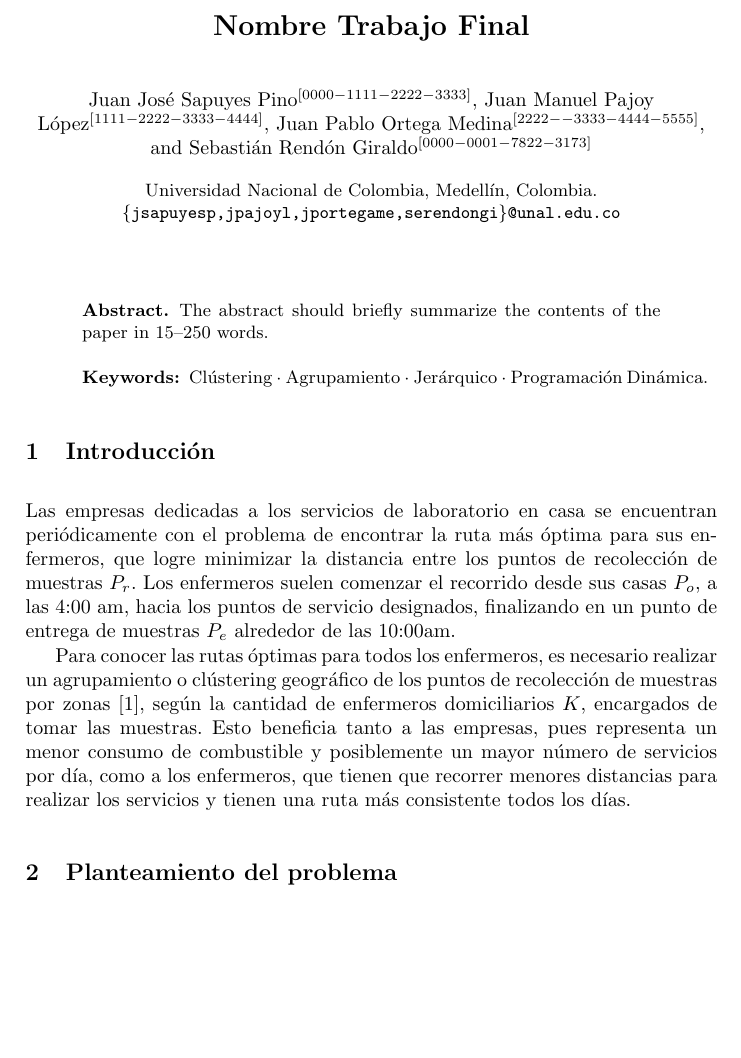
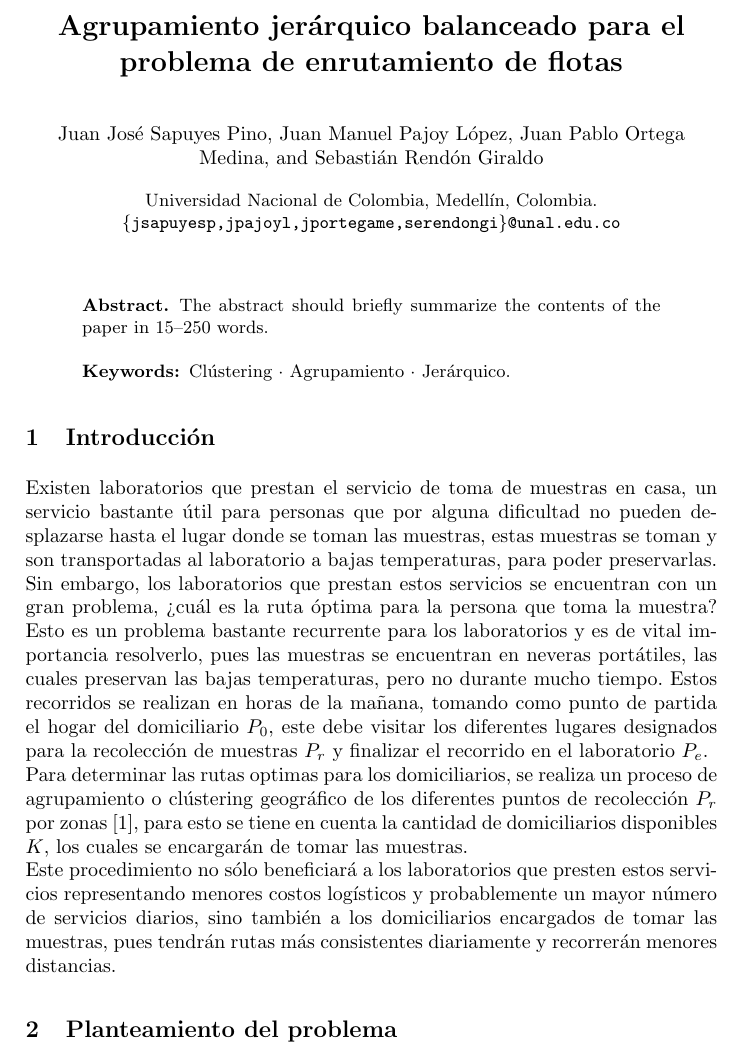
Before and after one commit to SRendonn/trabajo-final-algoritmos, a LaTeX paper (paper.tex): part of page 1 of 2, cut at the place of the change, the shorter picture padded with empty space. Compiled offline with pdfLaTeX.

Commit message:
added improved intro

```diff
--- a/paper.tex
+++ b/paper.tex
@@ -7,16 +7,16 @@
 \DeclarePairedDelimiter{\floor}{\lfloor}{\rfloor}
 \begin{document}
 %
-\title{Nombre Trabajo Final}
+\title{Agrupamiento jerárquico balanceado para el problema de enrutamiento de flotas}
 %
 %\titlerunning{Abbreviated paper title}
 % If the paper title is too long for the running head, you can set
 % an abbreviated paper title here
 %
-\author{Juan José Sapuyes Pino\orcidID{0000-1111-2222-3333} \and
-    Juan Manuel Pajoy López\orcidID{1111-2222-3333-4444} \and
-    Juan Pablo Ortega Medina\orcidID{2222--3333-4444-5555} \and
-    Sebastián Rendón Giraldo\orcidID{0000-0001-7822-3173}}
+\author{Juan José Sapuyes Pino \and
+    Juan Manuel Pajoy López \and
+    Juan Pablo Ortega Medina \and
+    Sebastián Rendón Giraldo}
 %
 \authorrunning{}
 % First names are abbreviated in the running head.
@@ -30,26 +30,32 @@
 \begin{abstract}
     The abstract should briefly summarize the contents of the paper in
     15--250 words.
-
-    \keywords{Clústering  \and Agrupamiento \and Jerárquico \and Programación Dinámica.}
+    \keywords{Clústering  \and Agrupamiento \and Jerárquico.}
 \end{abstract}
 
 \section{Introducción}
-Las empresas dedicadas a los servicios de laboratorio en casa se encuentran
-periódicamente con el problema de encontrar la ruta más óptima para sus enfermeros,
-que logre minimizar la distancia entre los puntos de recolección de muestras
-$P_{r}$. Los enfermeros suelen comenzar el recorrido desde sus casas $P_{o}$,
-a las 4:00 am, hacia los puntos de servicio designados, finalizando en un
-punto de entrega de muestras $P_{e}$ alrededor de las 10:00am.
+Existen laboratorios que prestan el servicio de toma de muestras en casa,
+un servicio bastante útil para personas que por alguna dificultad no pueden desplazarse
+hasta el lugar donde se toman las muestras, estas muestras se toman y son transportadas
+al laboratorio a bajas temperaturas, para poder preservarlas. Sin embargo, los laboratorios
+que prestan estos servicios se encuentran con un gran problema, ¿cuál es la ruta óptima para
+la persona que toma la muestra? Esto es un problema bastante recurrente para los laboratorios
+y es de vital importancia resolverlo, pues las muestras se encuentran en neveras portátiles,
+las cuales preservan las bajas temperaturas, pero no durante mucho tiempo.  Estos recorridos se
+realizan en horas de la mañana, tomando como punto de partida el hogar del domiciliario $P_{0}$,
+este debe visitar los diferentes lugares designados para la recolección de muestras $P_{r}$ y
+finalizar el recorrido en el laboratorio $P_{e}$.
+\\
+Para determinar las rutas optimas para los domiciliarios, se realiza un proceso de agrupamiento
+o clústering geográfico de los diferentes puntos de recolección $P_{r}$ por zonas \cite{bard11},
+para esto se tiene en cuenta la cantidad de domiciliarios disponibles $K$, los cuales se encargarán
+de tomar las muestras.
+\\
+Este procedimiento no sólo beneficiará a los laboratorios que presten estos servicios representando
+menores costos logísticos y probablemente un mayor número de servicios diarios, sino también a los
+domiciliarios encargados de tomar las muestras, pues tendrán rutas más consistentes diariamente y
+recorrerán menores distancias.
 
-Para conocer las rutas óptimas para todos los enfermeros, es necesario realizar
-un agrupamiento o clústering geográfico de los puntos de recolección de muestras
-por zonas \cite{bard11}, según la cantidad de enfermeros domiciliarios $K$,
-encargados de tomar las muestras. Esto beneficia tanto a las empresas,
-pues representa un menor consumo de combustible y posiblemente un mayor número
-de servicios por día, como a los enfermeros, que tienen que recorrer menores
-distancias para realizar los servicios y tienen una ruta más consistente todos
-los días.
 
 \section{Planteamiento del problema}
 Dado un conjunto de puntos de recolección de muestras $P_{R}$ con coordenadas
```
Also changed, not shown: paper.pdf.
